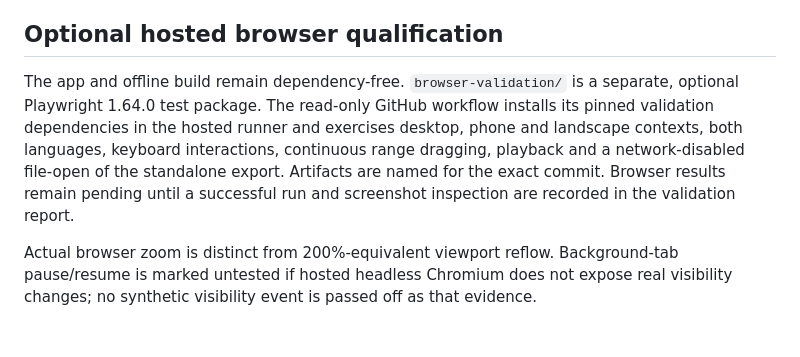
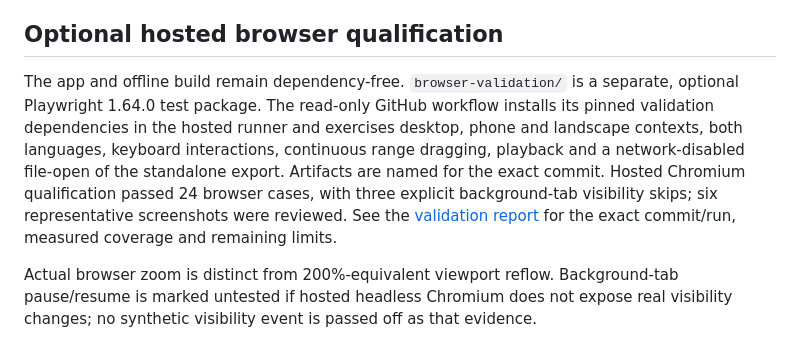
Before and after one commit to loaff123/SitesAndStates, a Markdown page: README.md, the part around the change. Drawn GitHub-style.

Commit message:
Document verified Chromium coverage and remaining experimental limits

```diff
--- a/README.md
+++ b/README.md
@@ -65,6 +65,6 @@ Original program logic, tests and scripts: [MIT](LICENSE). Original educational
 
 ## Optional hosted browser qualification
 
-The app and offline build remain dependency-free. `browser-validation/` is a separate, optional Playwright 1.64.0 test package. The read-only GitHub workflow installs its pinned validation dependencies in the hosted runner and exercises desktop, phone and landscape contexts, both languages, keyboard interactions, continuous range dragging, playback and a network-disabled file-open of the standalone export. Artifacts are named for the exact commit. Browser results remain pending until a successful run and screenshot inspection are recorded in the validation report.
+The app and offline build remain dependency-free. `browser-validation/` is a separate, optional Playwright 1.64.0 test package. The read-only GitHub workflow installs its pinned validation dependencies in the hosted runner and exercises desktop, phone and landscape contexts, both languages, keyboard interactions, continuous range dragging, playback and a network-disabled file-open of the standalone export. Artifacts are named for the exact commit. Hosted Chromium qualification passed 24 browser cases, with three explicit background-tab visibility skips; six representative screenshots were reviewed. See the [validation report](docs/VALIDATION.md) for the exact commit/run, measured coverage and remaining limits.
 
 Actual browser zoom is distinct from 200%-equivalent viewport reflow. Background-tab pause/resume is marked untested if hosted headless Chromium does not expose real visibility changes; no synthetic visibility event is passed off as that evidence.
```
Also changed, not shown: docs/VALIDATION.md (+21 -11 lines).
